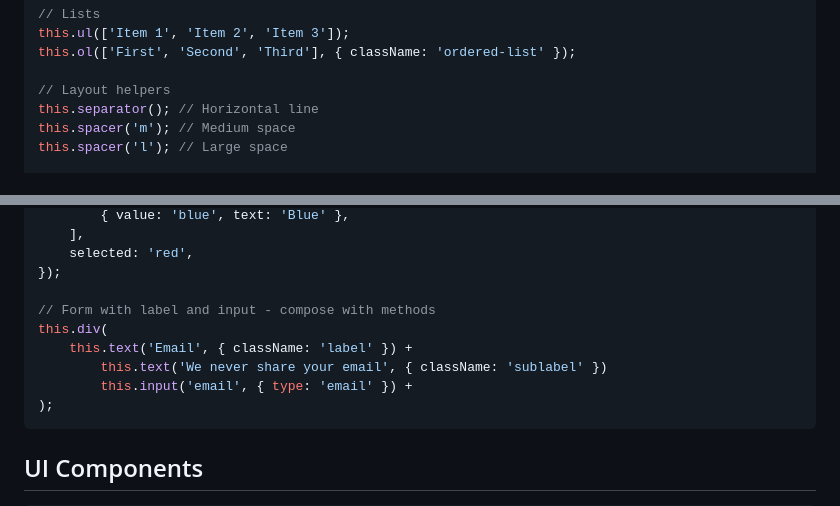
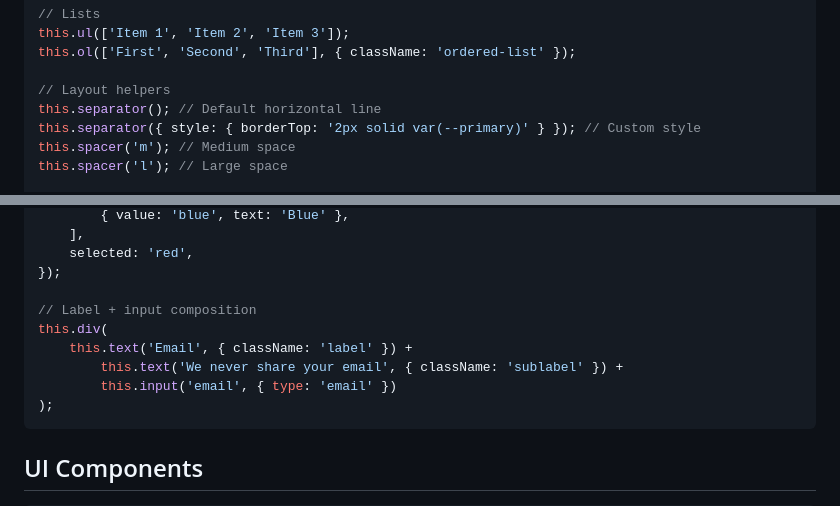
Before and after one commit to k1de/ts-minimal-kit-web, a Markdown page: EXAMPLES.md, 2 parts joined by grey strips. Rendered like a GitHub page.

````diff
--- a/EXAMPLES.md
+++ b/EXAMPLES.md
@@ -202,7 +204,8 @@ this.ul(['Item 1', 'Item 2', 'Item 3']);
 this.ol(['First', 'Second', 'Third'], { className: 'ordered-list' });
 
 // Layout helpers
-this.separator(); // Horizontal line
+this.separator(); // Default horizontal line
+this.separator({ style: { borderTop: '2px solid var(--primary)' } }); // Custom style
 this.spacer('m'); // Medium space
 this.spacer('l'); // Large space
 
@@ -276,11 +281,11 @@ this.radioGroup({
     selected: 'red',
 });
 
-// Form with label and input - compose with methods
+// Label + input composition
 this.div(
     this.text('Email', { className: 'label' }) +
-        this.text('We never share your email', { className: 'sublabel' })
-        this.input('email', { type: 'email' }) +
+        this.text('We never share your email', { className: 'sublabel' }) +
+        this.input('email', { type: 'email' })
 );
 ```
 
````
Also changed, not shown: other parts of EXAMPLES.md (+28 -18 lines).
